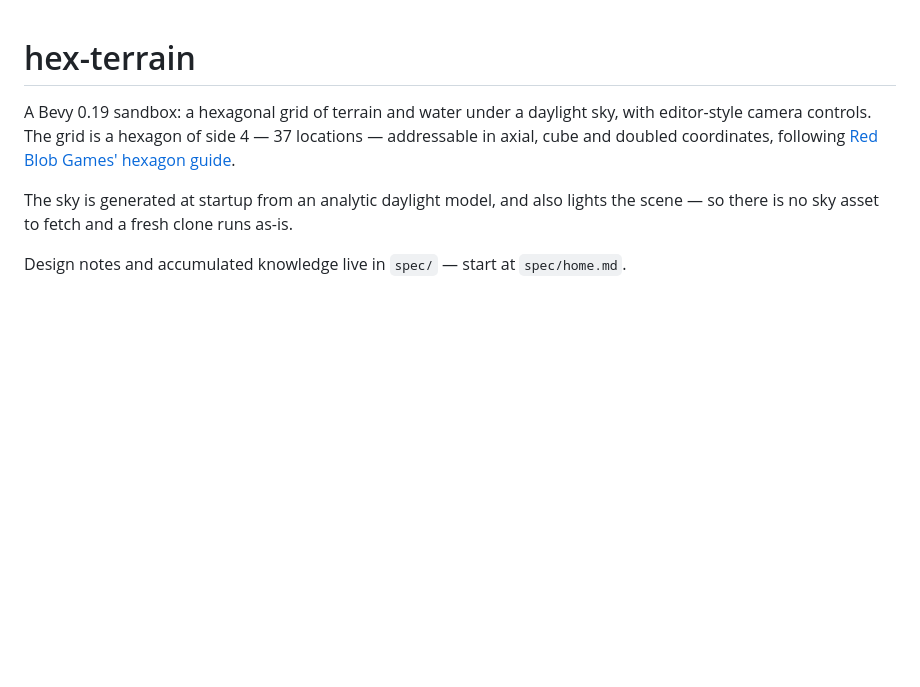
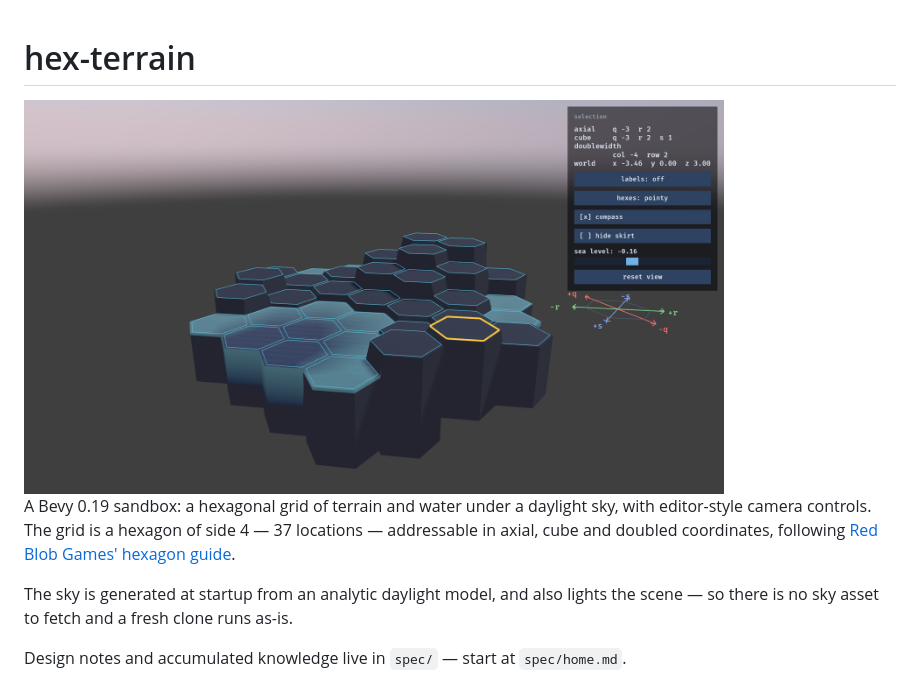
Before and after one commit to DavidAntliff/hex-terrain, a Markdown page: README.md, the part around the change. Drawn GitHub-style; pictures changed too: images/hex-terrain_001.png (added); blank space fills up the shorter version.

Commit message:
Add image to README.

```diff
--- a/README.md
+++ b/README.md
@@ -1,4 +1,6 @@
 # hex-terrain
+
+<img src="images/hex-terrain_001.png" alt="A hexagonal grid of terrain prisms flooded to a water level, with the selection panel and axis compass" width="700">
 
 A Bevy 0.19 sandbox: a hexagonal grid of terrain and water under a daylight sky, with editor-style
 camera controls. The grid is a hexagon of side 4 — 37 locations — addressable in axial, cube and
```
